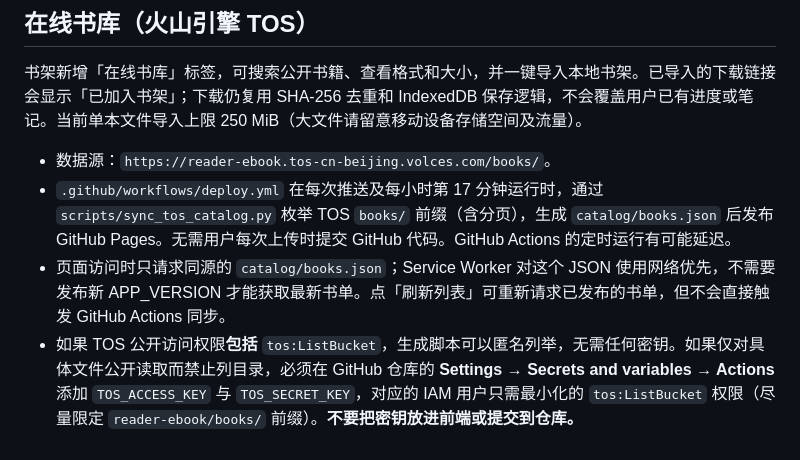
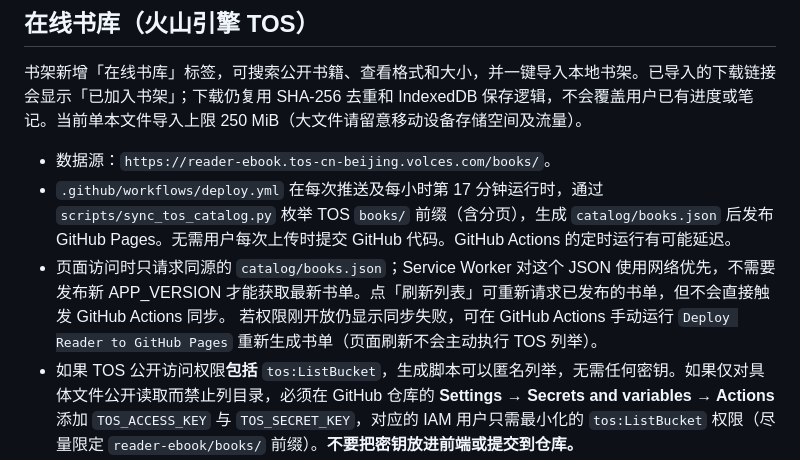
Before and after one commit to poorbug/reader, a Markdown page: README.md, the part around the change. Rendered like a GitHub page.

Commit message:
docs: clarify online library refresh vs TOS catalog sync and retry deployment

```diff
--- a/README.md
+++ b/README.md
@@ -31,7 +31,7 @@ Pages 地址（启用 Pages 后）：https://poorbug.github.io/reader/
 
 - 数据源：`https://reader-ebook.tos-cn-beijing.volces.com/books/`。
 - `.github/workflows/deploy.yml` 在每次推送及每小时第 17 分钟运行时，通过 `scripts/sync_tos_catalog.py` 枚举 TOS `books/` 前缀（含分页），生成 `catalog/books.json` 后发布 GitHub Pages。无需用户每次上传时提交 GitHub 代码。GitHub Actions 的定时运行有可能延迟。
-- 页面访问时只请求同源的 `catalog/books.json`；Service Worker 对这个 JSON 使用网络优先，不需要发布新 APP_VERSION 才能获取最新书单。点「刷新列表」可重新请求已发布的书单，但不会直接触发 GitHub Actions 同步。
+- 页面访问时只请求同源的 `catalog/books.json`；Service Worker 对这个 JSON 使用网络优先，不需要发布新 APP_VERSION 才能获取最新书单。点「刷新列表」可重新请求已发布的书单，但不会直接触发 GitHub Actions 同步。 若权限刚开放仍显示同步失败，可在 GitHub Actions 手动运行 `Deploy Reader to GitHub Pages` 重新生成书单（页面刷新不会主动执行 TOS 列举）。
 - 如果 TOS 公开访问权限**包括** `tos:ListBucket`，生成脚本可以匿名列举，无需任何密钥。如果仅对具体文件公开读取而禁止列目录，必须在 GitHub 仓库的 **Settings → Secrets and variables → Actions** 添加 `TOS_ACCESS_KEY` 与 `TOS_SECRET_KEY`，对应的 IAM 用户只需最小化的 `tos:ListBucket` 权限（尽量限定 `reader-ebook/books/` 前缀）。**不要把密钥放进前端或提交到仓库。**
 - 目录扫描失败时，脚本会尝试保留上一次成功发布的书单并显示旧数据提示；首次扫描失败则显示具体的权限配置提示，不会把失败伪装成“书库是空的”。
 - 单本文件直接从 TOS 跨域下载。即使文件 URL 可以在浏览器打开，用户一键导入仍要求 TOS CORS 允许来源 `https://poorbug.github.io`、方法 `GET`（及必要时 `HEAD`）。`ListBucket` 的服务端同步并不要求浏览器具有跨域列目录权限。
```
